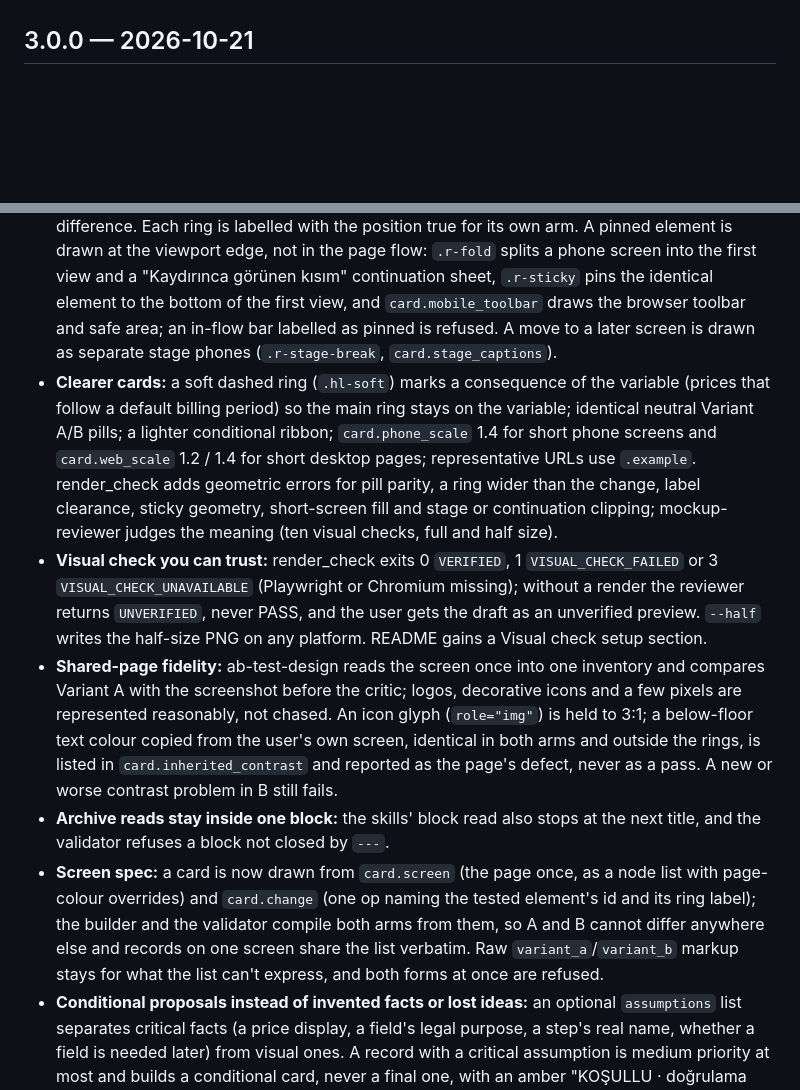
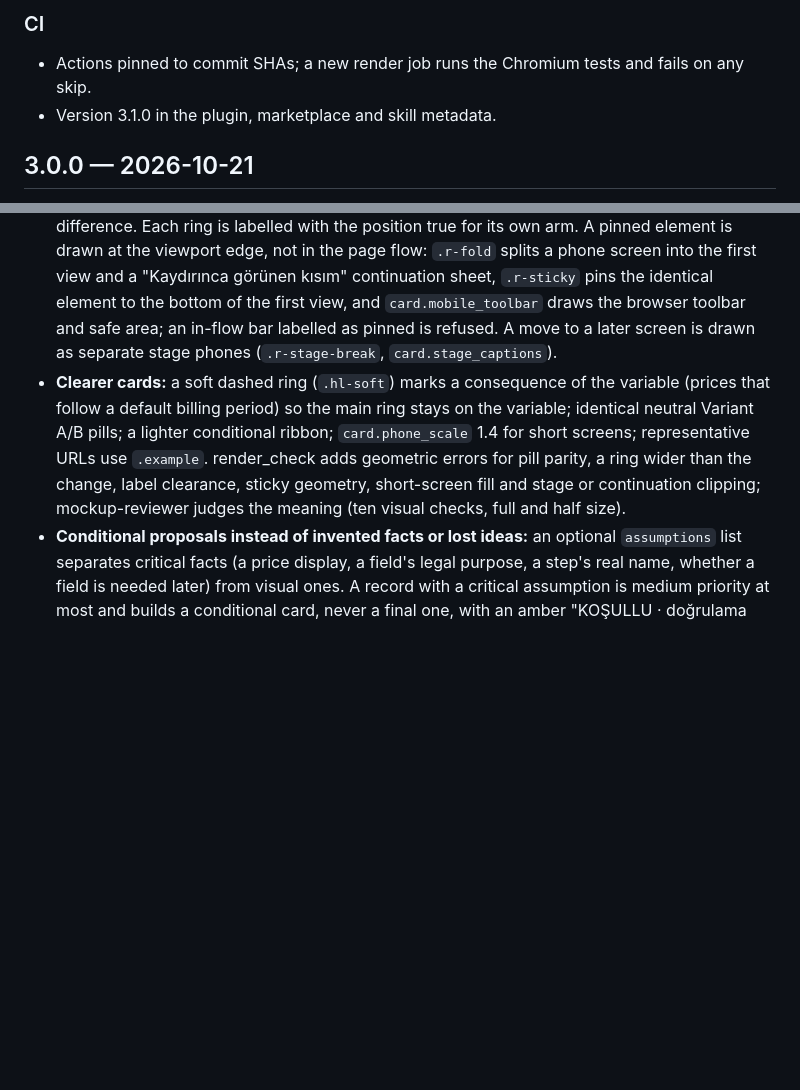
Before and after one commit to ali-demirbas/ab-test-playbook, a Markdown page: CHANGELOG.md, 2 parts joined by grey strips. GitHub-like rendering; blank space fills up the shorter version.

Commit message:
CHANGELOG: 3.1.0 entry; move the post-3.0.0 bullets into it
Co-Authored-By: Claude Opus 5.5 <noreply@anthropic.com>

```diff
--- a/CHANGELOG.md
+++ b/CHANGELOG.md
@@ -4,3 +40,6 @@ All notable changes to this project are documented here. Format loosely follows
+### CI
+- Actions pinned to commit SHAs; a new render job runs the Chromium tests and fails on any skip.
+- Version 3.1.0 in the plugin, marketplace and skill metadata.
 
 ## 3.0.0 — 2026-10-21
 
@@ -66,11 +105,7 @@ The playbook narrows to what it does well: proposing, designing, auditing and vi
 - **Invented results and impact are refused wherever they are written:** every free-text field of the record is read for a number tied to an outcome or a chance ("dönüşüm %12 artar", "beklenen artış yüzde 12", "benzer testlerde %12 arttı", "conversion rises 12%", "win probability is 70%", "doubles signups"), in Turkish and English. Page discounts, thresholds, the user's own observed rates, a hypothesis without a number and research quoted with its named source stay allowed. Borderline wording becomes a strict-mode warning for the scenario-critic, whose new claims section decides what code can't.
 - **KPI names mean one thing:** a name that encodes a conditional population (per quote, per order, "→") is refused over an assigned-visitor denominator and the reverse, and a glossary name must keep its glossary denominator family. The glossary separates "Sözleşme Oranı (30 gün)" per assigned visitor from the per-quote diagnostic, normalized new subscription value from cash actually collected, and adds the period-refund guardrail ("Dönem Kaynaklı İade veya Şikâyet Talebi Oranı"); 105 canonical names. A post-assignment conditioned metric is never the primary.
 - **A move is drawn as a move:** `card.difference` can no longer differ from the record's difference. Each ring is labelled with the position true for its own arm. A pinned element is drawn at the viewport edge, not in the page flow: `.r-fold` splits a phone screen into the first view and a "Kaydırınca görünen kısım" continuation sheet, `.r-sticky` pins the identical element to the bottom of the first view, and `card.mobile_toolbar` draws the browser toolbar and safe area; an in-flow bar labelled as pinned is refused. A move to a later screen is drawn as separate stage phones (`.r-stage-break`, `card.stage_captions`).
-- **Clearer cards:** a soft dashed ring (`.hl-soft`) marks a consequence of the variable (prices that follow a default billing period) so the main ring stays on the variable; identical neutral Variant A/B pills; a lighter conditional ribbon; `card.phone_scale` 1.4 for short phone screens and `card.web_scale` 1.2 / 1.4 for short desktop pages; representative URLs use `.example`. render_check adds geometric errors for pill parity, a ring wider than the change, label clearance, sticky geometry, short-screen fill and stage or continuation clipping; mockup-reviewer judges the meaning (ten visual checks, full and half size).
-- **Visual check you can trust:** render_check exits 0 `VERIFIED`, 1 `VISUAL_CHECK_FAILED` or 3 `VISUAL_CHECK_UNAVAILABLE` (Playwright or Chromium missing); without a render the reviewer returns `UNVERIFIED`, never PASS, and the user gets the draft as an unverified preview. `--half` writes the half-size PNG on any platform. README gains a Visual check setup section.
-- **Shared-page fidelity:** ab-test-design reads the screen once into one inventory and compares Variant A with the screenshot before the critic; logos, decorative icons and a few pixels are represented reasonably, not chased. An icon glyph (`role="img"`) is held to 3:1; a below-floor text colour copied from the user's own screen, identical in both arms and outside the rings, is listed in `card.inherited_contrast` and reported as the page's defect, never as a pass. A new or worse contrast problem in B still fails.
-- **Archive reads stay inside one block:** the skills' block read also stops at the next title, and the validator refuses a block not closed by `---`.
-- **Screen spec:** a card is now drawn from `card.screen` (the page once, as a node list with page-colour overrides) and `card.change` (one op naming the tested element's id and its ring label); the builder and the validator compile both arms from them, so A and B cannot differ anywhere else and records on one screen share the list verbatim. Raw `variant_a`/`variant_b` markup stays for what the list can't express, and both forms at once are refused.
+- **Clearer cards:** a soft dashed ring (`.hl-soft`) marks a consequence of the variable (prices that follow a default billing period) so the main ring stays on the variable; identical neutral Variant A/B pills; a lighter conditional ribbon; `card.phone_scale` 1.4 for short screens; representative URLs use `.example`. render_check adds geometric errors for pill parity, a ring wider than the change, label clearance, sticky geometry, short-screen fill and stage or continuation clipping; mockup-reviewer judges the meaning (ten visual checks, full and half size).
 - **Conditional proposals instead of invented facts or lost ideas:** an optional `assumptions` list separates critical facts (a price display, a field's legal purpose, a step's real name, whether a field is needed later) from visual ones. A record with a critical assumption is medium priority at most and builds a conditional card, never a final one, with an amber "KOŞULLU · doğrulama gerekli" ribbon; the chat lists every critical fact in one "Koşullu (n):" line and asks only the most critical question. When the user confirms, the assumption goes, the record is reviewed again and the final card has no ribbon.
 - **Fixable is not blocking:** critic findings are tagged [blocking] or [fixable]; round 1 reports every fixable gap at once, fully specified fixes may be applied directly, and a later round raises no fixable item it could have raised before. Chat findings no longer hold back a record's stamp. The soft signup wall that was dropped in the last audit for a missing Esc criterion now reaches a card.
 - **More gates in code:** a complement guardrail written as a transition rate ("Sepetten Ödemeye Geçiş" vs "Sepet Terk"), a "shown to" population, an accessibility warning below 4.5:1 or without a 44×44 pt / 48×48 dp target, a `numeric_change` that names neither a source nor a derivation, a pre-ticked or removed consent box (including "okudum" and opt-in wishes like "… almak istiyorum", now a rule-6 matter), and content clipped at the top of the screen. An added modal can now be drawn (`.r-overlay` holding the ringed `.r-modal`).
```
Also changed, not shown: other parts of CHANGELOG.md (+36 -0 lines).
